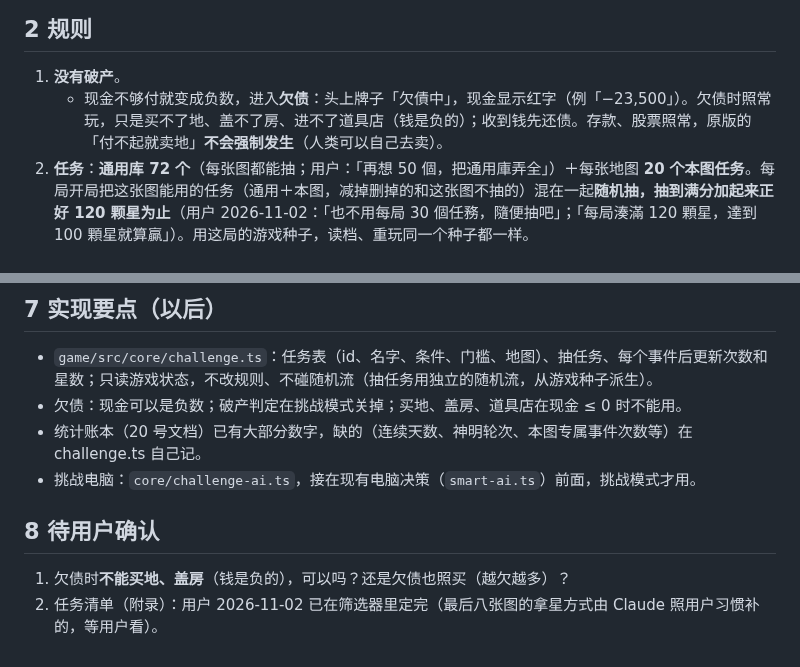
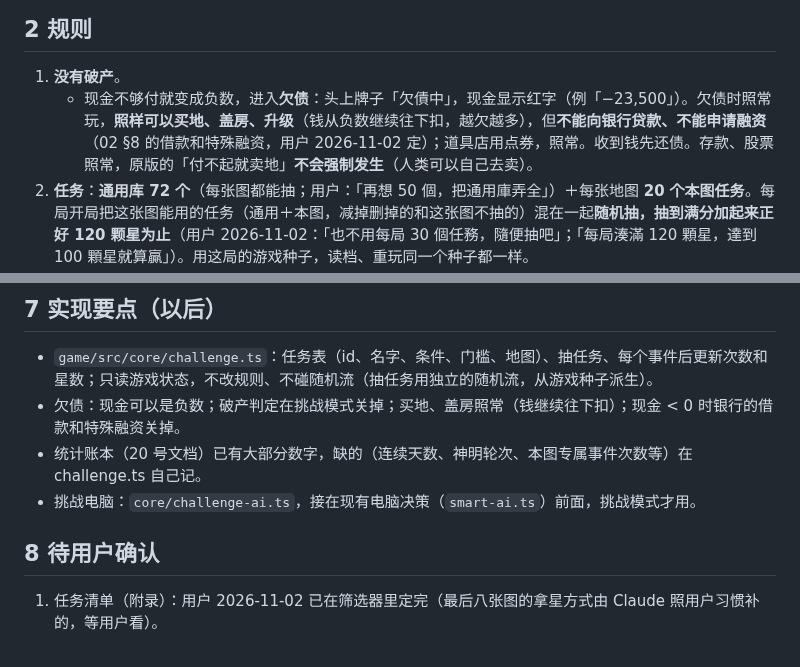
Before and after one commit to iam567/rich4-renew-app, a Markdown page: docs/rules/26-challenge-mode.md, 2 parts joined by grey strips. GitHub-like rendering.

Commit message:
docs: 挑戰模式 — debtors may still buy and build, but get no loans or financing
Co-Authored-By: Claude Opus 5.5 <noreply@anthropic.com>

(mirrored from rich4-renew f5aa304)

```diff
--- a/docs/rules/26-challenge-mode.md
+++ b/docs/rules/26-challenge-mode.md
@@ -36,7 +36,7 @@
 ## 2 规则
 
 1. **没有破产**。
-   - 现金不够付就变成负数，进入**欠债**：头上牌子「欠債中」，现金显示红字（例「−23,500」）。欠债时照常玩，只是买不了地、盖不了房、进不了道具店（钱是负的）；收到钱先还债。存款、股票照常，原版的「付不起就卖地」**不会强制发生**（人类可以自己去卖）。
+   - 现金不够付就变成负数，进入**欠债**：头上牌子「欠債中」，现金显示红字（例「−23,500」）。欠债时照常玩，**照样可以买地、盖房、升级**（钱从负数继续往下扣，越欠越多），但**不能向银行贷款、不能申请融资**（02 §8 的借款和特殊融资，用户 2026-11-02 定）；道具店用点券，照常。收到钱先还债。存款、股票照常，原版的「付不起就卖地」**不会强制发生**（人类可以自己去卖）。
 2. **任务**：**通用库 72 个**（每张图都能抽；用户：「再想 50 個，把通用庫弄全」）＋每张地图 **20 个本图任务**。每局开局把这张图能用的任务（通用＋本图，减掉删掉的和这张图不抽的）混在一起**随机抽，抽到满分加起来正好 120 颗星为止**（用户 2026-11-02：「也不用每局 30 個任務，隨便抽吧」；「每局湊滿 120 顆星，達到 100 顆星就算贏」）。用这局的游戏种子，读档、重玩同一个种子都一样。
    - 每个任务的满分：「一次就 ★」算 1，「一次就 ★★★」和三档的算 3。
    - 抽到 118 或 119 时，下一个 3 星的任务放不下，就跳过它，继续抽到一个 1 星的任务补满；一局大约 50 个任务。
@@ -110,11 +110,10 @@
 ## 7 实现要点（以后）
 
 - `game/src/core/challenge.ts`：任务表（id、名字、条件、门槛、地图）、抽任务、每个事件后更新次数和星数；只读游戏状态，不改规则、不碰随机流（抽任务用独立的随机流，从游戏种子派生）。
-- 欠债：现金可以是负数；破产判定在挑战模式关掉；买地、盖房、道具店在现金 ≤ 0 时不能用。
+- 欠债：现金可以是负数；破产判定在挑战模式关掉；买地、盖房照常（钱继续往下扣）；现金 < 0 时银行的借款和特殊融资关掉。
 - 统计账本（20 号文档）已有大部分数字，缺的（连续天数、神明轮次、本图专属事件次数等）在 challenge.ts 自己记。
 - 挑战电脑：`core/challenge-ai.ts`，接在现有电脑决策（`smart-ai.ts`）前面，挑战模式才用。
 
 ## 8 待用户确认
 
-1. 欠债时**不能买地、盖房**（钱是负的），可以吗？还是欠债也照买（越欠越多）？
-2. 任务清单（附录）：用户 2026-11-02 已在筛选器里定完（最后八张图的拿星方式由 Claude 照用户习惯补的，等用户看）。
+1. 任务清单（附录）：用户 2026-11-02 已在筛选器里定完（最后八张图的拿星方式由 Claude 照用户习惯补的，等用户看）。
```
